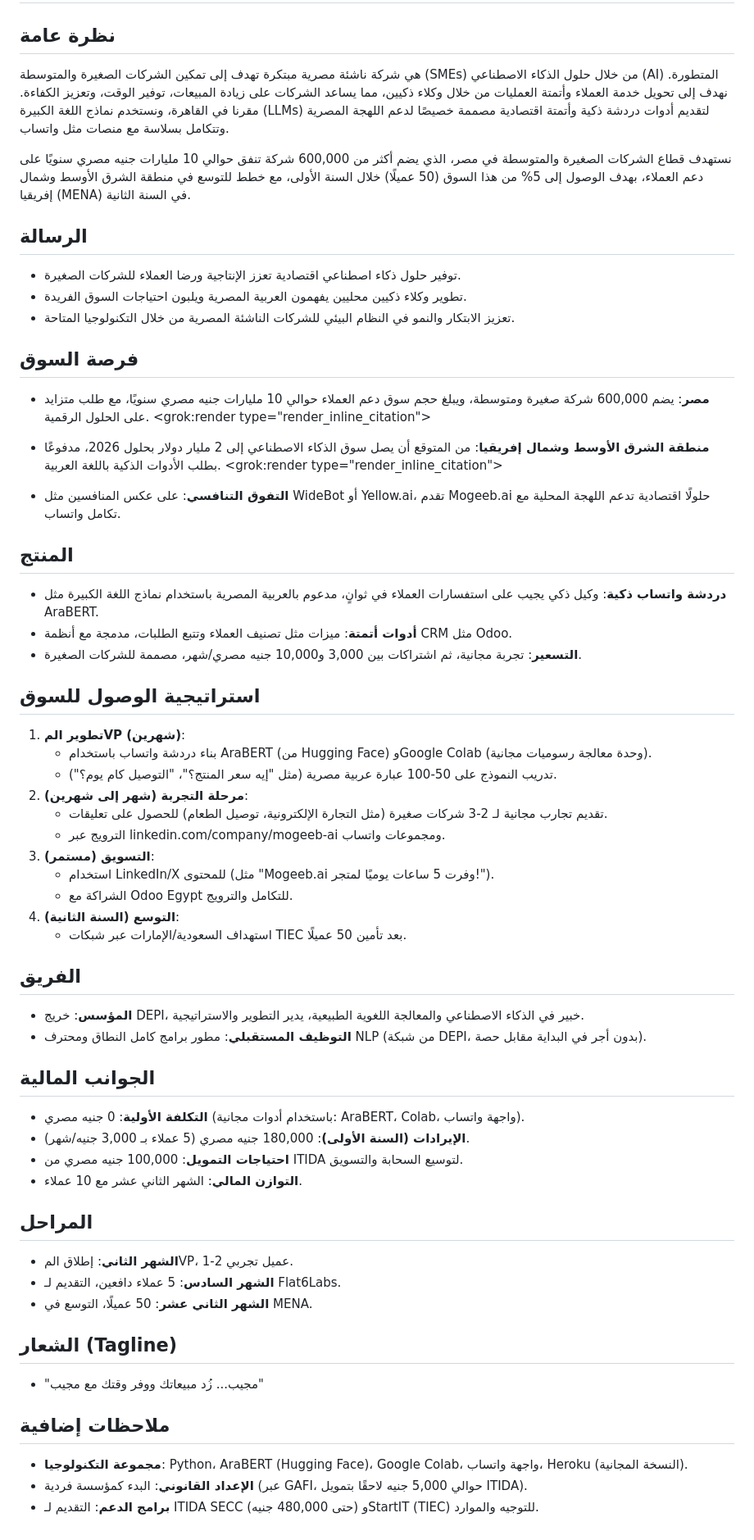
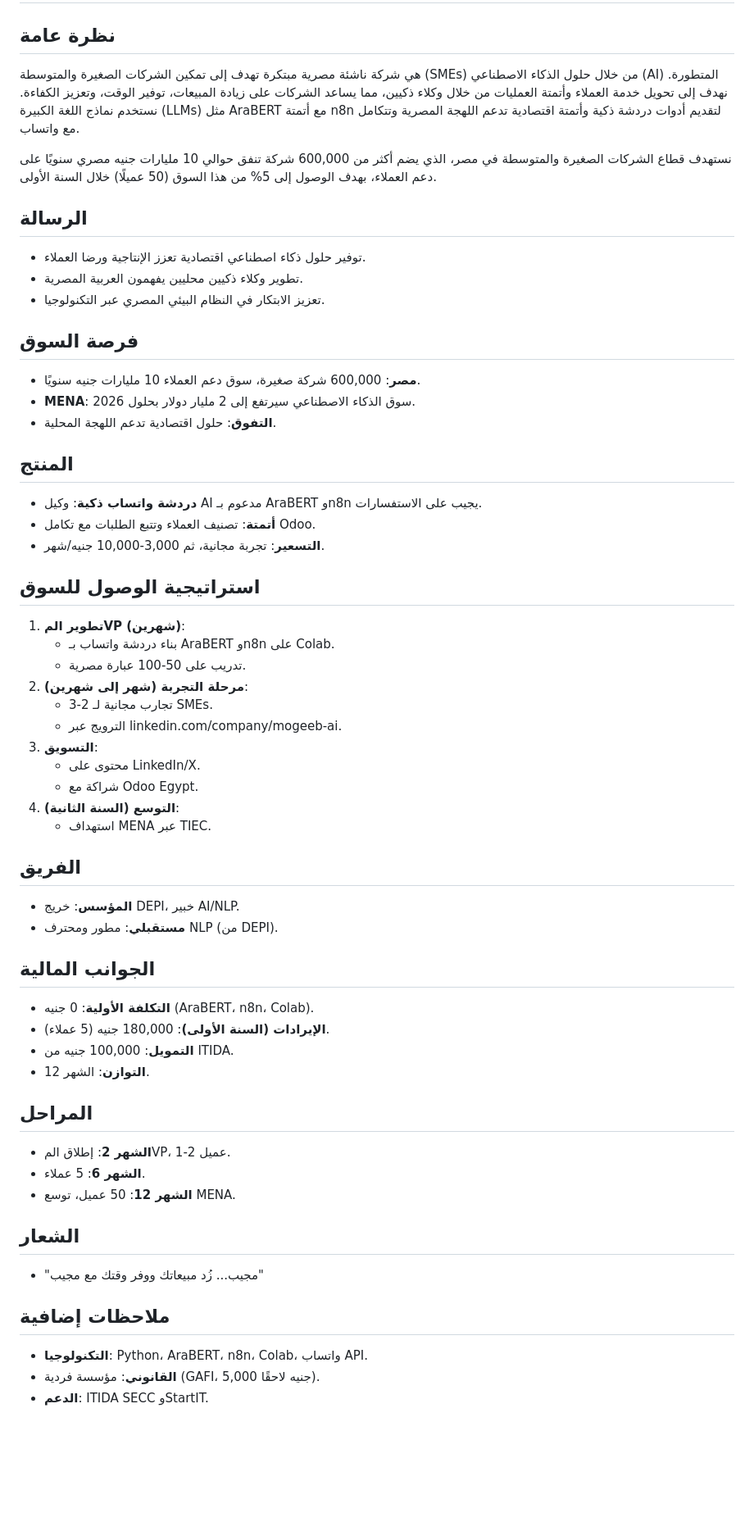
Before and after one commit to ahmed-hazem-1/mogeeb.ai, a Markdown page: README.md, the part around the change. Shown at 82% size. GitHub-like rendering; blank space fills up the shorter version.

```diff
--- a/README.md
+++ b/README.md
@@ -1,59 +1,57 @@
 # Mogeeb.ai - خطة الشركة
 
 ## نظرة عامة
- هي شركة ناشئة مصرية مبتكرة تهدف إلى تمكين الشركات الصغيرة والمتوسطة (SMEs) من خلال حلول الذكاء الاصطناعي (AI) المتطورة. نهدف إلى تحويل خدمة العملاء وأتمتة العمليات من خلال وكلاء ذكيين، مما يساعد الشركات على زيادة المبيعات، توفير الوقت، وتعزيز الكفاءة. مقرنا في القاهرة، ونستخدم نماذج اللغة الكبيرة (LLMs) لتقديم أدوات دردشة ذكية وأتمتة اقتصادية مصممة خصيصًا لدعم اللهجة المصرية وتتكامل بسلاسة مع منصات مثل واتساب.
+هي شركة ناشئة مصرية مبتكرة تهدف إلى تمكين الشركات الصغيرة والمتوسطة (SMEs) من خلال حلول الذكاء الاصطناعي (AI) المتطورة. نهدف إلى تحويل خدمة العملاء وأتمتة العمليات من خلال وكلاء ذكيين، مما يساعد الشركات على زيادة المبيعات، توفير الوقت، وتعزيز الكفاءة. نستخدم نماذج اللغة الكبيرة (LLMs) مثل AraBERT مع أتمتة n8n لتقديم أدوات دردشة ذكية وأتمتة اقتصادية تدعم اللهجة المصرية وتتكامل مع واتساب.
 
-نستهدف قطاع الشركات الصغيرة والمتوسطة في مصر، الذي يضم أكثر من 600,000 شركة تنفق حوالي 10 مليارات جنيه مصري سنويًا على دعم العملاء، بهدف الوصول إلى 5% من هذا السوق (50 عميلًا) خلال السنة الأولى، مع خطط للتوسع في منطقة الشرق الأوسط وشمال إفريقيا (MENA) في السنة الثانية.
+نستهدف قطاع الشركات الصغيرة والمتوسطة في مصر، الذي يضم أكثر من 600,000 شركة تنفق حوالي 10 مليارات جنيه مصري سنويًا على دعم العملاء، بهدف الوصول إلى 5% من هذا السوق (50 عميلًا) خلال السنة الأولى.
 
 ## الرسالة
-- توفير حلول ذكاء اصطناعي اقتصادية تعزز الإنتاجية ورضا العملاء للشركات الصغيرة.
-- تطوير وكلاء ذكيين محليين يفهمون العربية المصرية ويلبون احتياجات السوق الفريدة.
-- تعزيز الابتكار والنمو في النظام البيئي للشركات الناشئة المصرية من خلال التكنولوجيا المتاحة.
+- توفير حلول ذكاء اصطناعي اقتصادية تعزز الإنتاجية ورضا العملاء.
+- تطوير وكلاء ذكيين محليين يفهمون العربية المصرية.
+- تعزيز الابتكار في النظام البيئي المصري عبر التكنولوجيا.
 
 ## فرصة السوق
-- **مصر**: يضم 600,000 شركة صغيرة ومتوسطة، ويبلغ حجم سوق دعم العملاء حوالي 10 مليارات جنيه مصري سنويًا، مع طلب متزايد على الحلول الرقمية. <grok:render type="render_inline_citation">
-
-- **منطقة الشرق الأوسط وشمال إفريقيا**: من المتوقع أن يصل سوق الذكاء الاصطناعي إلى 2 مليار دولار بحلول 2026، مدفوعًا بطلب الأدوات الذكية باللغة العربية. <grok:render type="render_inline_citation">
-
-- **التفوق التنافسي**: على عكس المنافسين مثل WideBot أو Yellow.ai، تقدم Mogeeb.ai حلولًا اقتصادية تدعم اللهجة المحلية مع تكامل واتساب.
+- **مصر**: 600,000 شركة صغيرة، سوق دعم العملاء 10 مليارات جنيه سنويًا.
+- **MENA**: سوق الذكاء الاصطناعي سيرتفع إلى 2 مليار دولار بحلول 2026.
+- **التفوق**: حلول اقتصادية تدعم اللهجة المحلية.
 
 ## المنتج
-- **دردشة واتساب ذكية**: وكيل ذكي يجيب على استفسارات العملاء في ثوانٍ، مدعوم بالعربية المصرية باستخدام نماذج اللغة الكبيرة مثل AraBERT.
-- **أدوات أتمتة**: ميزات مثل تصنيف العملاء وتتبع الطلبات، مدمجة مع أنظمة CRM مثل Odoo.
-- **التسعير**: تجربة مجانية، ثم اشتراكات بين 3,000 و10,000 جنيه مصري/شهر، مصممة للشركات الصغيرة.
+- **دردشة واتساب ذكية**: وكيل AI مدعوم بـ AraBERT وn8n يجيب على الاستفسارات.
+- **أتمتة**: تصنيف العملاء وتتبع الطلبات مع تكامل Odoo.
+- **التسعير**: تجربة مجانية، ثم 3,000-10,000 جنيه/شهر.
 
 ## استراتيجية الوصول للسوق
 1. **تطوير المVP (شهرين)**:
-   - بناء دردشة واتساب باستخدام AraBERT (من Hugging Face) وGoogle Colab (وحدة معالجة رسوميات مجانية).
-   - تدريب النموذج على 50-100 عبارة عربية مصرية (مثل "إيه سعر المنتج؟"، "التوصيل كام يوم؟").
+   - بناء دردشة واتساب بـ AraBERT وn8n على Colab.
+   - تدريب على 50-100 عبارة مصرية.
 2. **مرحلة التجربة (شهر إلى شهرين)**:
-   - تقديم تجارب مجانية لـ 2-3 شركات صغيرة (مثل التجارة الإلكترونية، توصيل الطعام) للحصول على تعليقات.
-   - الترويج عبر linkedin.com/company/mogeeb-ai ومجموعات واتساب.
-3. **التسويق (مستمر)**:
-   - استخدام LinkedIn/X للمحتوى (مثل "Mogeeb.ai وفرت 5 ساعات يوميًا لمتجر!").
-   - الشراكة مع Odoo Egypt للتكامل والترويج.
+   - تجارب مجانية لـ 2-3 SMEs.
+   - الترويج عبر linkedin.com/company/mogeeb-ai.
+3. **التسويق**:
+   - محتوى على LinkedIn/X.
+   - شراكة مع Odoo Egypt.
 4. **التوسع (السنة الثانية)**:
-   - استهداف السعودية/الإمارات عبر شبكات TIEC بعد تأمين 50 عميلًا.
+   - استهداف MENA عبر TIEC.
 
 ## الفريق
-- **المؤسس**: خريج DEPI، خبير في الذكاء الاصطناعي والمعالجة اللغوية الطبيعية، يدير التطوير والاستراتيجية.
-- **التوظيف المستقبلي**: مطور برامج كامل النطاق ومحترف NLP (من شبكة DEPI، بدون أجر في البداية مقابل حصة).
+- **المؤسس**: خريج DEPI، خبير AI/NLP.
+- **مستقبلي**: مطور ومحترف NLP (من DEPI).
 
 ## الجوانب المالية
-- **التكلفة الأولية**: 0 جنيه مصري (باستخدام أدوات مجانية: AraBERT، Colab، واجهة واتساب).
-- **الإيرادات (السنة الأولى)**: 180,000 جنيه مصري (5 عملاء بـ 3,000 جنيه/شهر).
-- **احتياجات التمويل**: 100,000 جنيه مصري من ITIDA لتوسيع السحابة والتسويق.
-- **التوازن المالي**: الشهر الثاني عشر مع 10 عملاء.
+- **التكلفة الأولية**: 0 جنيه (AraBERT، n8n، Colab).
+- **الإيرادات (السنة الأولى)**: 180,000 جنيه (5 عملاء).
+- **التمويل**: 100,000 جنيه من ITIDA.
+- **التوازن**: الشهر 12.
 
 ## المراحل
-- **الشهر الثاني**: إطلاق المVP، 1-2 عميل تجربي.
-- **الشهر السادس**: 5 عملاء دافعين، التقديم لـ Flat6Labs.
-- **الشهر الثاني عشر**: 50 عميلًا، التوسع في MENA.
+- **الشهر 2**: إطلاق المVP، 1-2 عميل.
+- **الشهر 6**: 5 عملاء.
+- **الشهر 12**: 50 عميل، توسع MENA.
 
-## الشعار (Tagline)
+## الشعار
 - "مجيب... زُد مبيعاتك ووفر وقتك مع مجيب"
 
 ## ملاحظات إضافية
-- **مجموعة التكنولوجيا**: Python، AraBERT (Hugging Face)، Google Colab، واجهة واتساب، Heroku (النسخة المجانية).
-- **الإعداد القانوني**: البدء كمؤسسة فردية (عبر GAFI، حوالي 5,000 جنيه لاحقًا بتمويل ITIDA).
-- **برامج الدعم**: التقديم لـ ITIDA SECC (حتى 480,000 جنيه) وStartIT (TIEC) للتوجيه والموارد.
+- **التكنولوجيا**: Python، AraBERT، n8n، Colab، واتساب API.
+- **القانوني**: مؤسسة فردية (GAFI، 5,000 جنيه لاحقًا).
+- **الدعم**: ITIDA SECC وStartIT.
```
